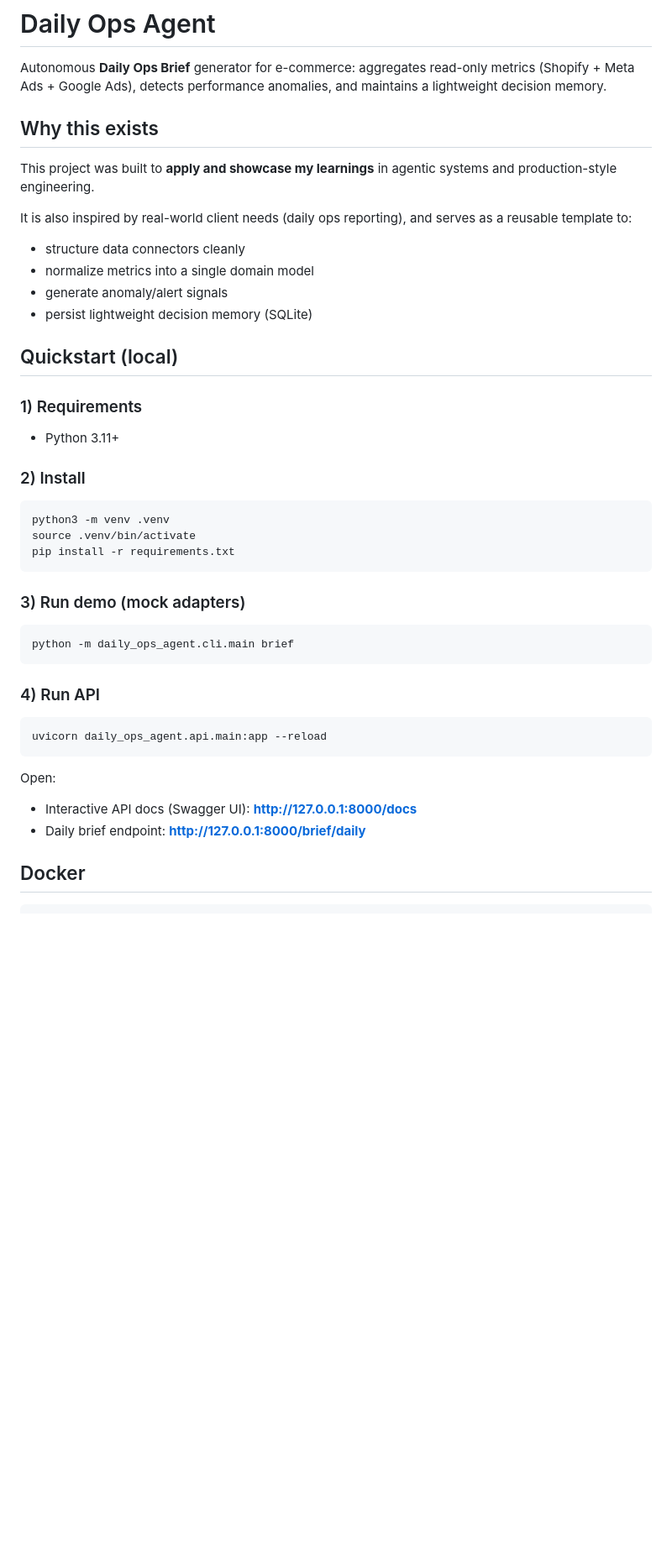
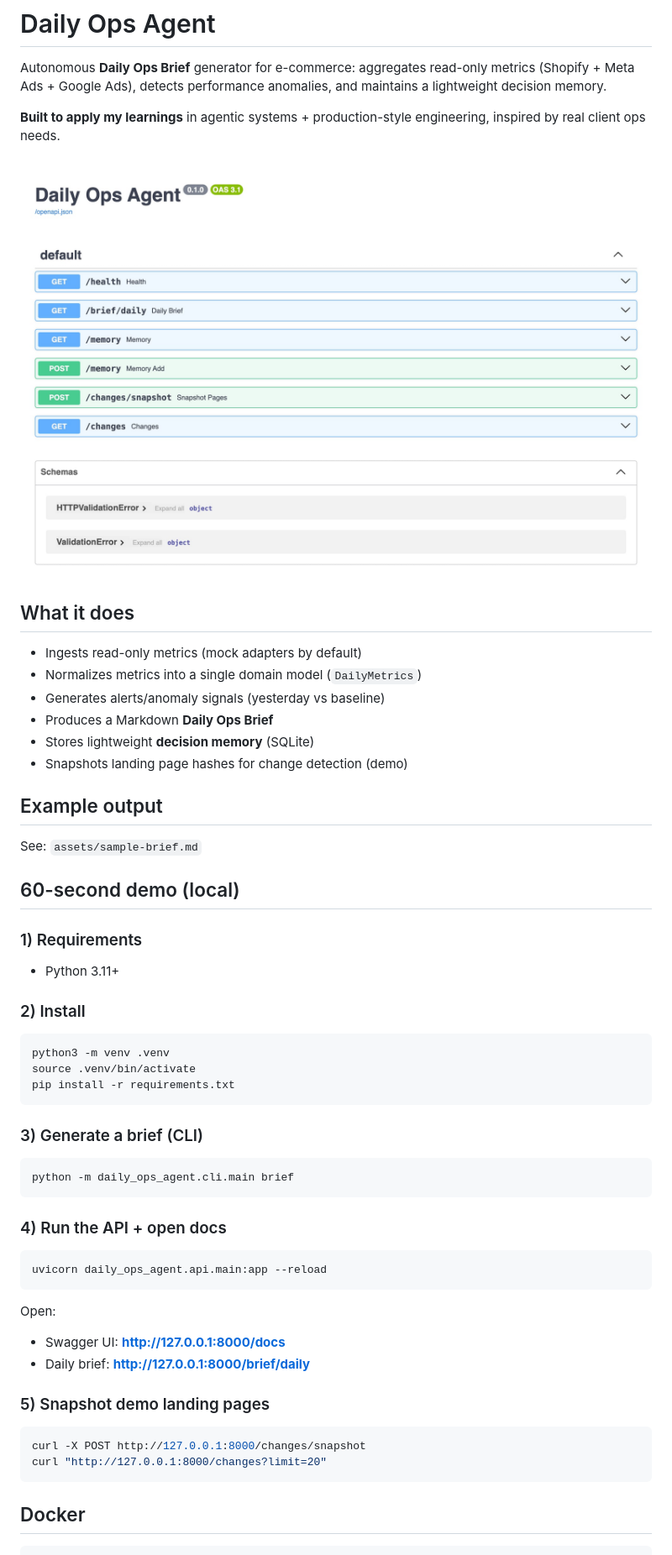
Before and after one commit to savinoo/daily-ops-agent, a Markdown page: README.md, the part around one of its changes. Shown at 84% size. Rendered like a GitHub page; pictures changed too: assets/swagger-ui.png (added); blank space fills up the shorter version.

Commit message:
README: add screenshot, features, and demo output

````diff
--- a/README.md
+++ b/README.md
@@ -2,16 +2,22 @@
 
 Autonomous **Daily Ops Brief** generator for e-commerce: aggregates read-only metrics (Shopify + Meta Ads + Google Ads), detects performance anomalies, and maintains a lightweight decision memory.
 
-## Why this exists
-This project was built to **apply and showcase my learnings** in agentic systems and production-style engineering.
+**Built to apply my learnings** in agentic systems + production-style engineering, inspired by real client ops needs.
 
-It is also inspired by real-world client needs (daily ops reporting), and serves as a reusable template to:
-- structure data connectors cleanly
-- normalize metrics into a single domain model
-- generate anomaly/alert signals
-- persist lightweight decision memory (SQLite)
+![Swagger UI](assets/swagger-ui.png)
 
-## Quickstart (local)
+## What it does
+- Ingests read-only metrics (mock adapters by default)
+- Normalizes metrics into a single domain model (`DailyMetrics`)
+- Generates alerts/anomaly signals (yesterday vs baseline)
+- Produces a Markdown **Daily Ops Brief**
+- Stores lightweight **decision memory** (SQLite)
+- Snapshots landing page hashes for change detection (demo)
+
+## Example output
+See: `assets/sample-brief.md`
+
+## 60-second demo (local)
 
 ### 1) Requirements
 - Python 3.11+
@@ -23,19 +29,25 @@ source .venv/bin/activate
 pip install -r requirements.txt
 ```
 
-### 3) Run demo (mock adapters)
+### 3) Generate a brief (CLI)
 ```bash
 python -m daily_ops_agent.cli.main brief
 ```
 
-### 4) Run API
+### 4) Run the API + open docs
 ```bash
 uvicorn daily_ops_agent.api.main:app --reload
 ```
 
 Open:
-- Interactive API docs (Swagger UI): **http://127.0.0.1:8000/docs**
-- Daily brief endpoint: **http://127.0.0.1:8000/brief/daily**
+- Swagger UI: **http://127.0.0.1:8000/docs**
+- Daily brief: **http://127.0.0.1:8000/brief/daily**
+
+### 5) Snapshot demo landing pages
+```bash
+curl -X POST http://127.0.0.1:8000/changes/snapshot
+curl "http://127.0.0.1:8000/changes?limit=20"
+```
 
 ## Docker
 ```bash
````
Also changed, not shown: other parts of README.md (+0 -3 lines), assets/sample-brief.md (added, +17 -0 lines).
